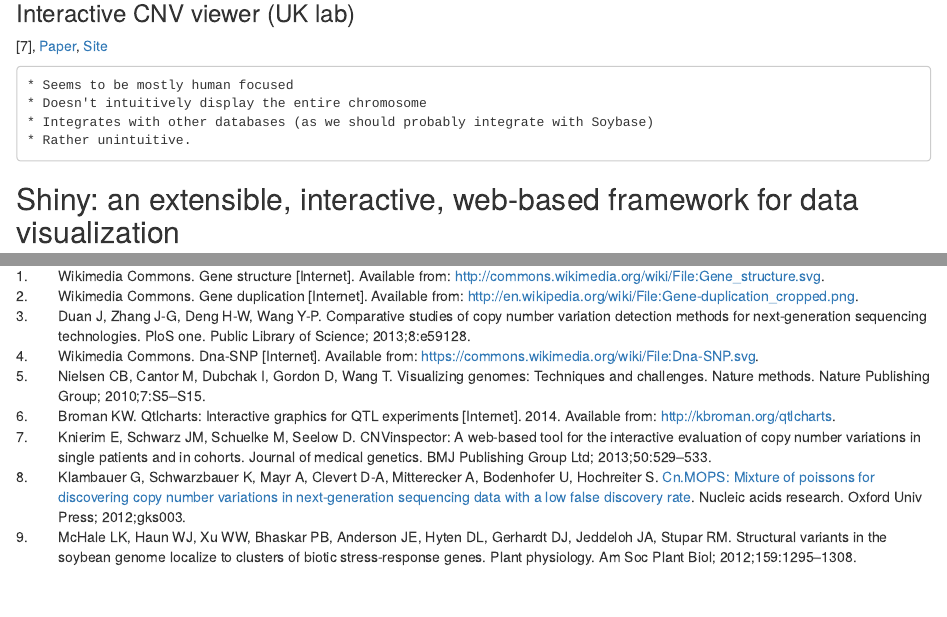
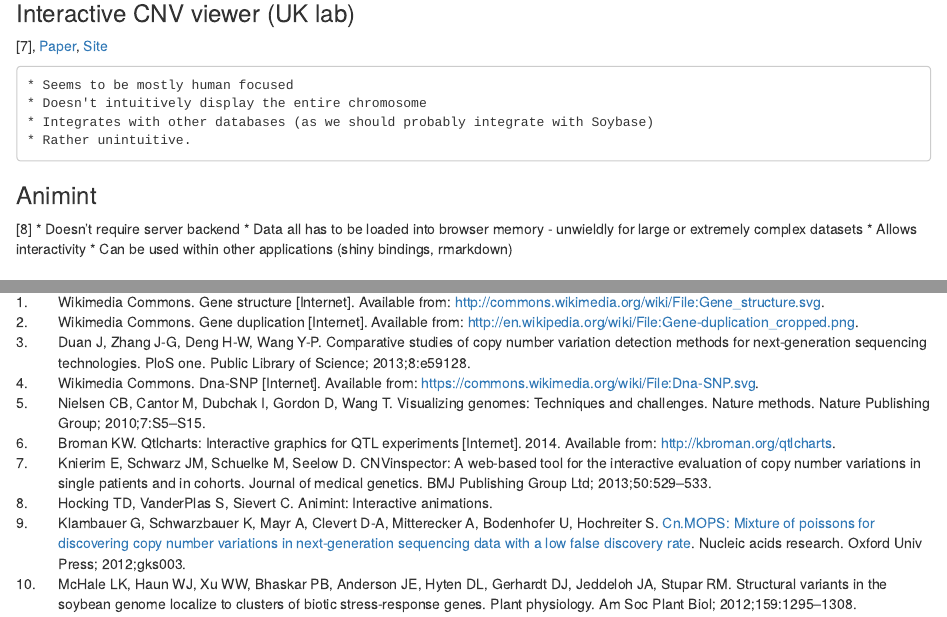
Before and after one commit to soybase/USDA-soybeans, an R Markdown document (ShinyAppletPaper/AppletPaper.Rmd): the page in a window 1100 px wide, from 2710 px down, and a second part further down, joined at a grey line. Rendered offline with R 4.5, knitr and Pandoc, with nearby package versions; drawn as R Markdown's standard HTML page in place of the format the file asks for.

Commit message:
Animint for genomic data visualization

```diff
--- a/ShinyAppletPaper/AppletPaper.Rmd
+++ b/ShinyAppletPaper/AppletPaper.Rmd
@@ -66,6 +66,13 @@ Includes several visualizations similar to those included in the CNV app. The vi
     * Doesn't intuitively display the entire chromosome
     * Integrates with other databases (as we should probably integrate with Soybase)
     * Rather unintuitive.
+
+### Animint
+@animint
+    * Doesn't require server backend
+    * Data all has to be loaded into browser memory - unwieldly for large or extremely complex datasets
+    * Allows interactivity
+    * Can be used within other applications (shiny bindings, rmarkdown)
 
 ## Shiny: an extensible, interactive, web-based framework for data visualization
 
```
